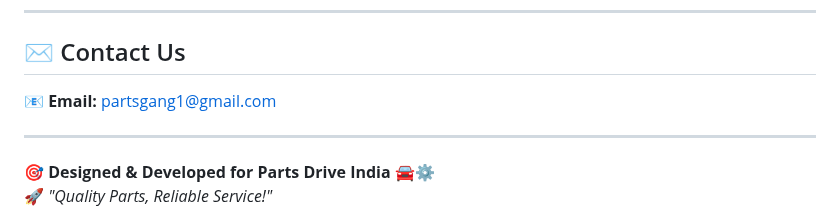
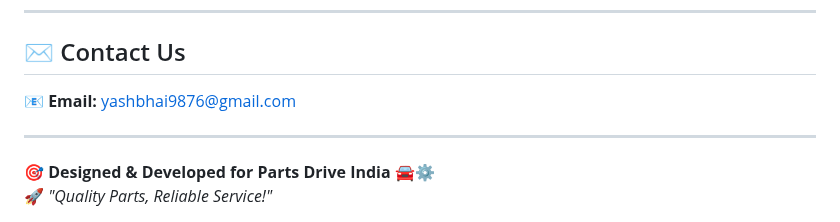
Before and after one commit to YashChaurasia01/PartsDriveIndia, a Markdown page: README.md, the part around the change. Drawn GitHub-style.

```diff
--- a/README.md
+++ b/README.md
@@ -70,7 +70,7 @@ This project leverages **modern web technologies** to ensure a **responsive, fas
 ---
 
 ## ✉️ Contact Us
-📧 **Email:** [partsgang1@gmail.com](mailto:yashbhai9876@gmail.com)
+📧 **Email:** [yashbhai9876@gmail.com](mailto:yashbhai9876@gmail.com)
 
 ---
 
```
